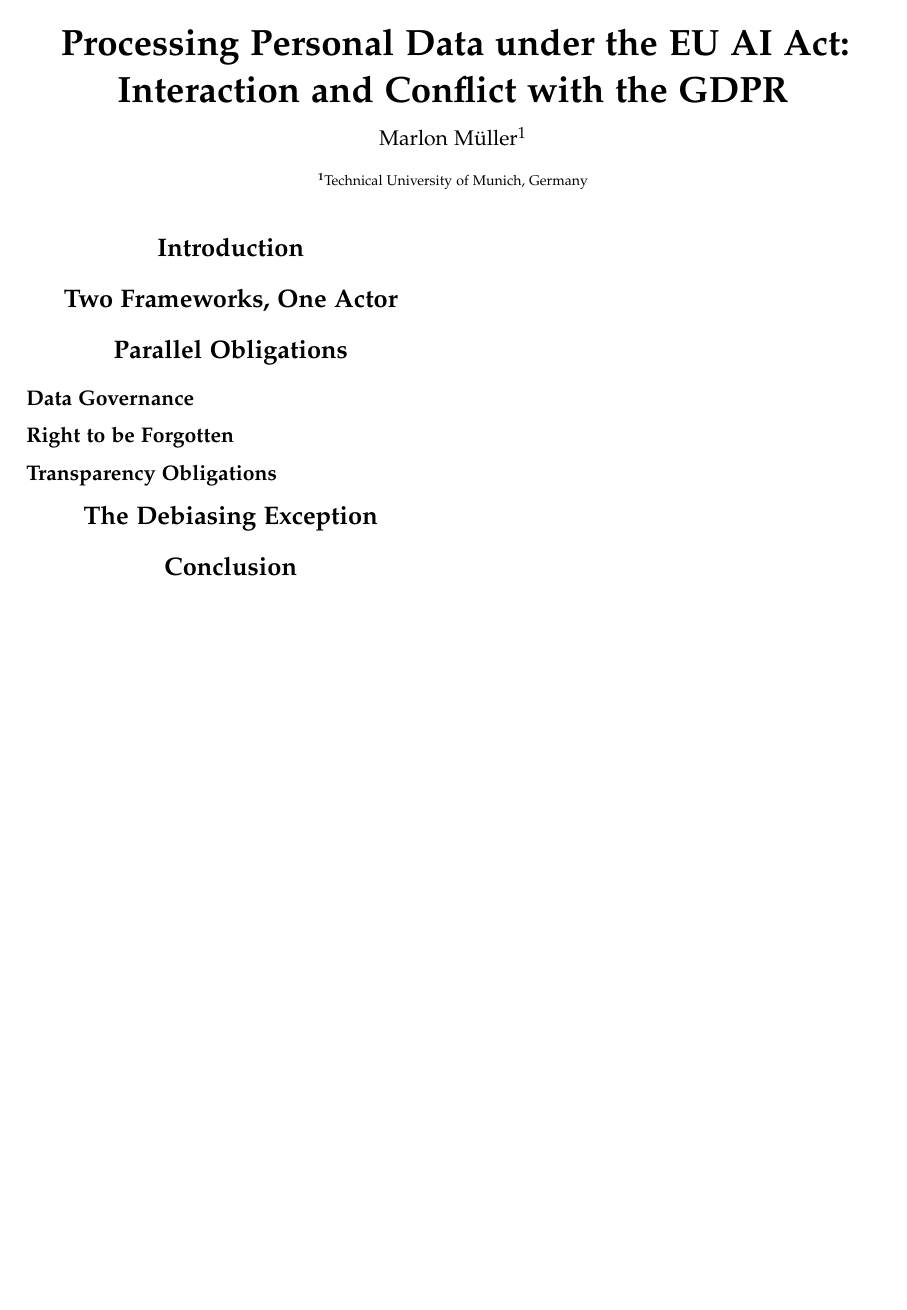
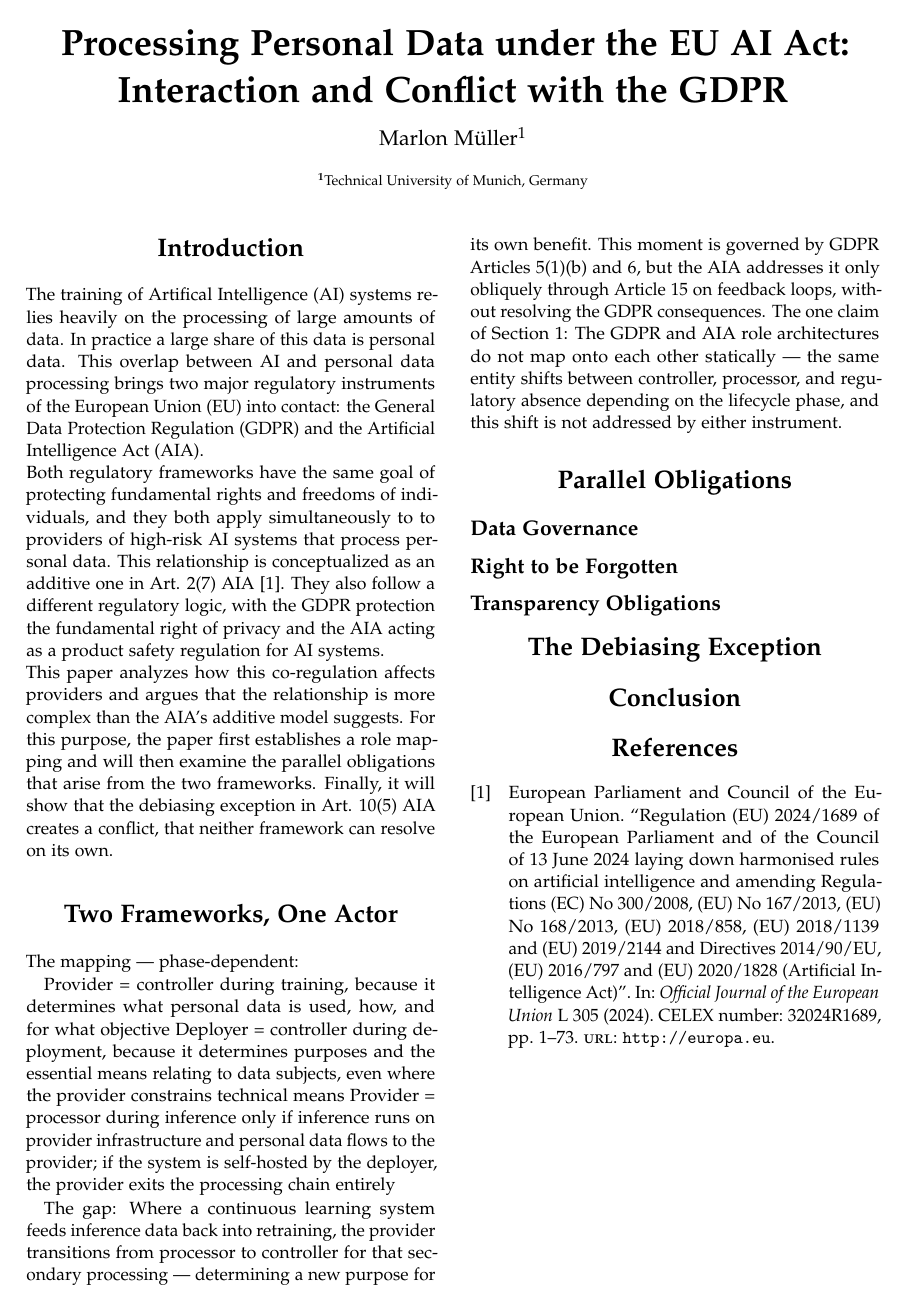
Before and after one commit to mbmueller/GDPR_AIA, a LaTeX document (essay.tex): the whole page. Compiled offline with pdfLaTeX.

Commit message:
Draft of section 1

```diff
--- a/essay.tex
+++ b/essay.tex
@@ -62,7 +62,25 @@
 
 \section{Introduction}
 
+The training of Artifical Intelligence (AI) systems relies heavily on the processing of large amounts of data. In practice a large share of this data is personal data. This overlap between AI and personal data processing brings two major
+regulatory instruments of the European Union (EU) into contact: the General Data Protection Regulation (GDPR) and the Artificial Intelligence Act (AIA).\\
+Both regulatory frameworks have the same goal of protecting fundamental rights and freedoms of individuals, and they both apply simultaneously to to providers of high-risk AI systems that process personal data.
+This relationship is conceptualized as an additive one in Art. 2(7) AIA~\cite{euaiact2024}. They also follow a different regulatory logic, with the GDPR protection the fundamental right of privacy and the AIA acting as a product safety regulation for AI systems.\\
+This paper analyzes how this co-regulation affects providers and argues that the relationship is more complex than the AIA's additive model suggests. For this purpose, the paper first establishes a role mapping and
+will then examine the parallel obligations that arise from the two frameworks. Finally, it will show that the debiasing exception in Art. 10(5) AIA creates a conflict, that neither framework can resolve on its own.
+
 \section{Two Frameworks, One Actor}
+
+The mapping — phase-dependent:
+
+Provider = controller during training, because it determines what personal data is used, how, and for what objective
+Deployer = controller during deployment, because it determines purposes and the essential means relating to data subjects, even where the provider constrains technical means
+Provider = processor during inference only if inference runs on provider infrastructure and personal data flows to the provider; if the system is self-hosted by the deployer, the provider exits the processing chain entirely
+
+The gap:
+Where a continuous learning system feeds inference data back into retraining, the provider transitions from processor to controller for that secondary processing — determining a new purpose for its own benefit. This moment is governed by GDPR Articles 5(1)(b) and 6, but the AIA addresses it only obliquely through Article 15 on feedback loops, without resolving the GDPR consequences.
+The one claim of Section 1:
+The GDPR and AIA role architectures do not map onto each other statically — the same entity shifts between controller, processor, and regulatory absence depending on the lifecycle phase, and this shift is not addressed by either instrument.
 
 \section{Parallel Obligations}
 
```
Also changed, not shown: essay.pdf.
